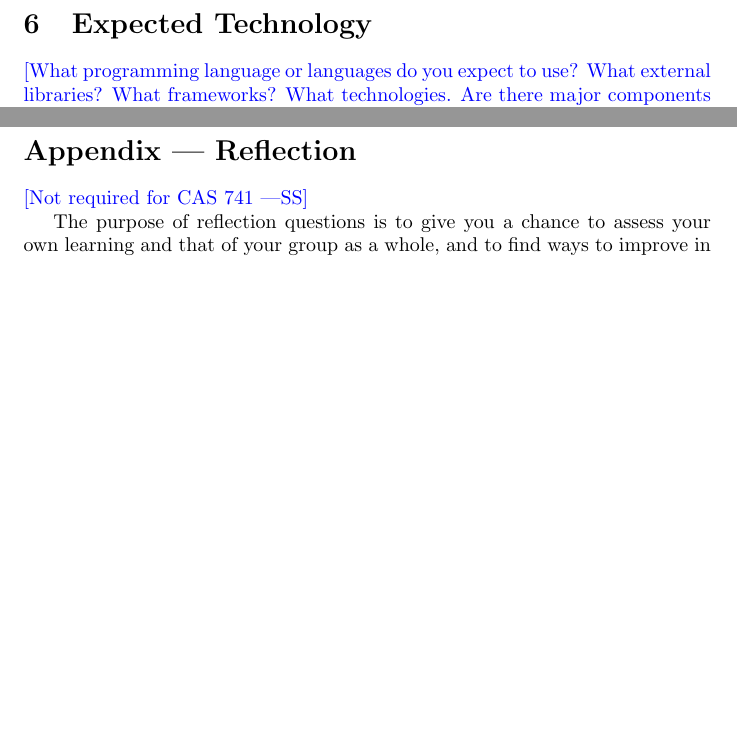
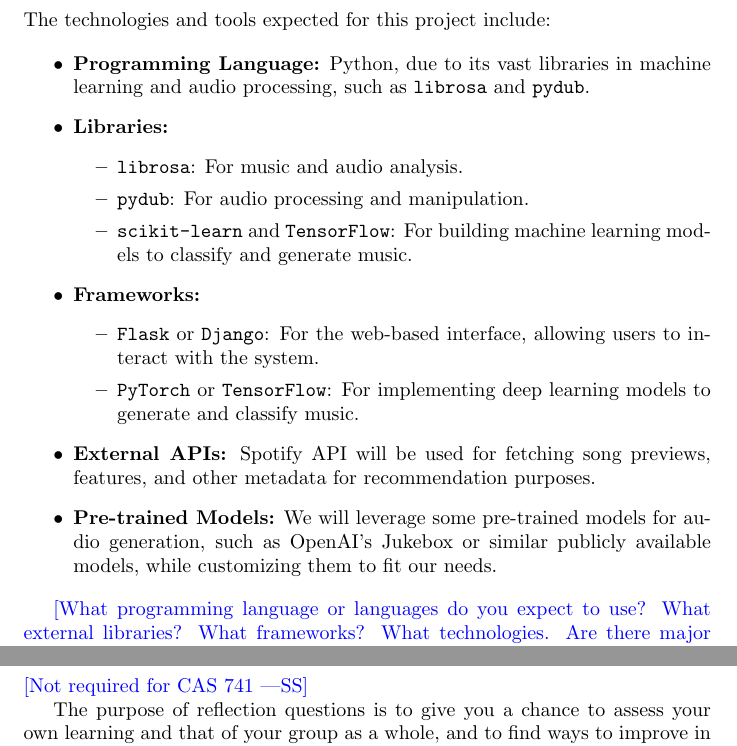
Before and after one commit to AhmedAl-Hayali/GenreGuru, a LaTeX document (docs/DevelopmentPlan/DevelopmentPlan.tex): two parts of pages 2 and 3 of 3 before the commit and two parts of pages 2 and 4 of 4 after it, joined at a grey line, cut at the place of the change, the shorter picture padded with empty space. Compiled offline with pdfLaTeX.

Commit message:
doc: updated Expected Technology section in Development Plan

```diff
--- a/docs/DevelopmentPlan/DevelopmentPlan.tex
+++ b/docs/DevelopmentPlan/DevelopmentPlan.tex
@@ -53,6 +53,26 @@ you will be able to overcome this risk?
 
 \section{Expected Technology}
 
+The technologies and tools expected for this project include:
+
+\begin{itemize}
+    \item \textbf{Programming Language:} Python, due to its vast libraries in machine learning and audio processing, such as \texttt{librosa} and \texttt{pydub}.
+    \item \textbf{Libraries:}
+        \begin{itemize}
+            \item \texttt{librosa}: For music and audio analysis.
+            \item \texttt{pydub}: For audio processing and manipulation.
+            \item \texttt{scikit-learn} and \texttt{TensorFlow}: For building machine learning models to classify and generate music.
+        \end{itemize}
+    \item \textbf{Frameworks:}
+        \begin{itemize}
+            \item \texttt{Flask} or \texttt{Django}: For the web-based interface, allowing users to interact with the system.
+            \item \texttt{PyTorch} or \texttt{TensorFlow}: For implementing deep learning models to generate and classify music.
+        \end{itemize}
+    \item \textbf{External APIs:} Spotify API will be used for fetching song previews, features, and other metadata for recommendation purposes.
+    \item \textbf{Pre-trained Models:} We will leverage some pre-trained models for audio generation, such as OpenAI's Jukebox or similar publicly available models, while customizing them to fit our needs.
+\end{itemize}
+
+
 \wss{What programming language or languages do you expect to use?  What external
 libraries?  What frameworks?  What technologies.  Are there major components of
 the implementation that you expect you will implement, despite the existence of
```
